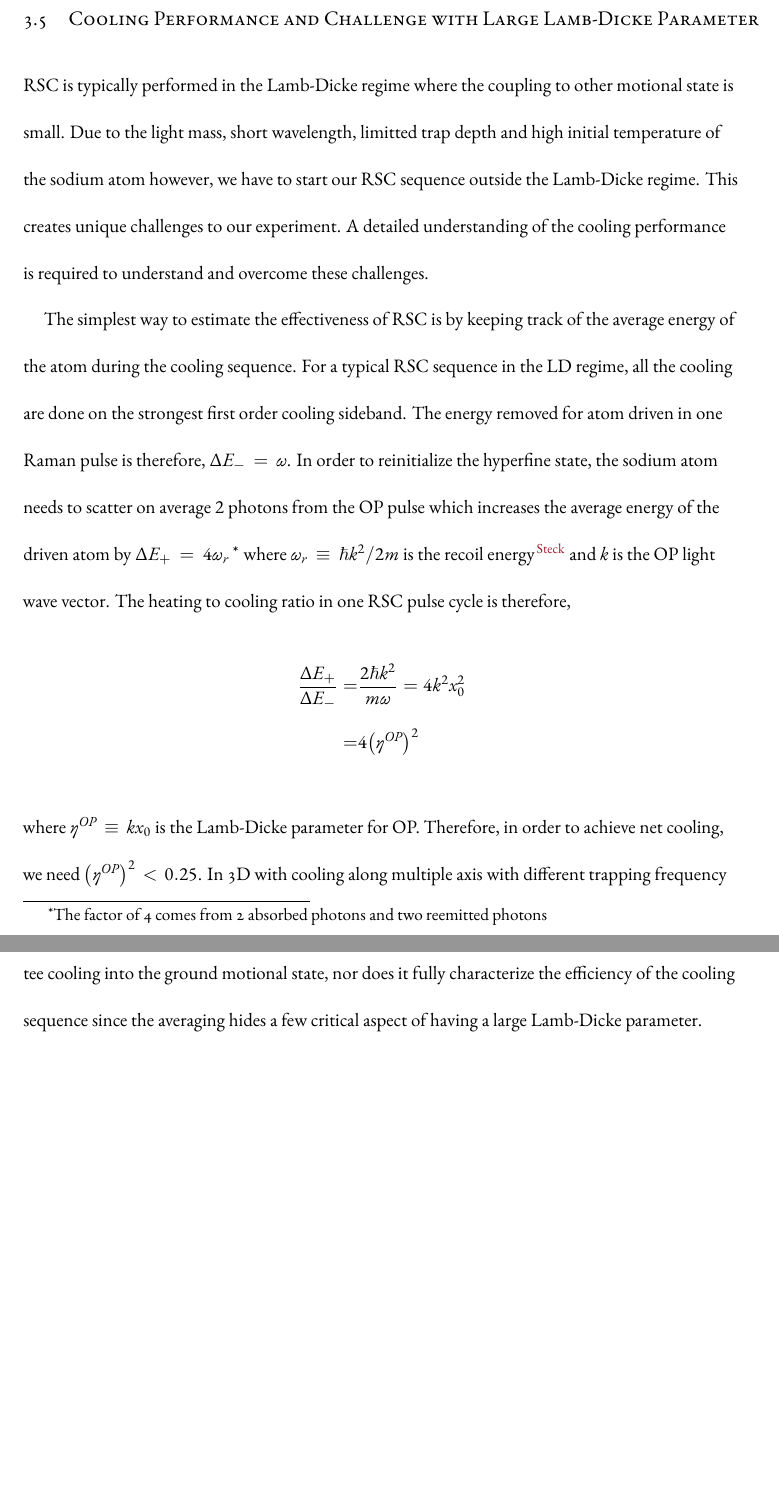
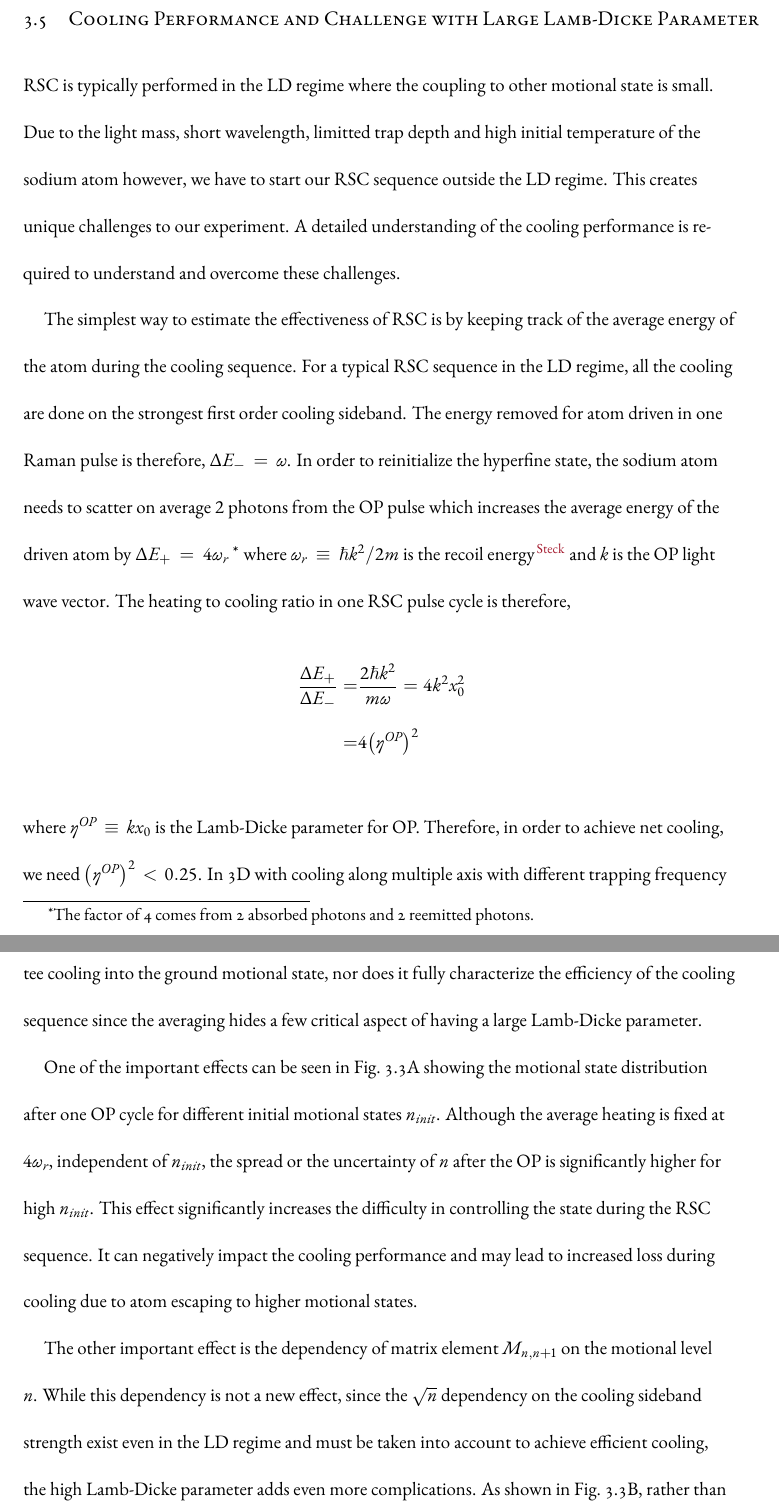
Before and after one commit to yuyichao/grad-thesis, a LaTeX thesis (dissertation.tex, which reads chapters/rsc.tex): two parts of pages 20 and 21 of 50, joined at a grey line, cut so that both start at the same text, the shorter picture padded with empty space. Compiled offline with XeLaTeX.

Commit message:
[rsc] challenges

```diff
--- a/chapters/rsc.tex
+++ b/chapters/rsc.tex
@@ -194,10 +194,10 @@ it is setup to propagate parallel to the applied magnetic field.
 \label{ch:rsc-challenges}
 
 \todo{some might belong to introduction of the chapter}
-RSC is typically performed in the Lamb-Dicke regime where the coupling
+RSC is typically performed in the LD regime where the coupling
 to other motional state is small.
 Due to the light mass, short wavelength, limitted trap depth and high initial temperature
-of the sodium atom however, we have to start our RSC sequence outside the Lamb-Dicke regime.
+of the sodium atom however, we have to start our RSC sequence outside the LD regime.
 This creates unique challenges to our experiment.
 A detailed understanding of the cooling performance is required to understand
 and overcome these challenges.
@@ -210,7 +210,7 @@ The energy removed for atom driven in one Raman pulse is therefore, $\Delta E_-=
 In order to reinitialize the hyperfine state, the sodium atom needs to scatter on average
 $2$ photons from the OP pulse which increases the average energy of the driven atom
 by $\Delta E_+=4\omega_r$
-\footnote{The factor of 4 comes from 2 absorbed photons and two reemitted photons}
+\footnote{The factor of 4 comes from 2 absorbed photons and 2 reemitted photons.}
 where $\omega_r\equiv \hbar k^2/2m$ is the recoil energy\cite{steck_sodium_nodate}
 and $k$ is the OP light wave vector.
 The heating to cooling ratio in one RSC pulse cycle is therefore,
@@ -250,4 +251,19 @@ This, however, does not guarantee cooling into the ground motional state,
 nor does it fully characterize the efficiency of the cooling sequence
 since the averaging hides a few critical aspect of having a large Lamb-Dicke parameter.
 
-\ref{fig:na-rsc-challenges}
+One of the important effects can be seen in Fig.~\ref{fig:na-rsc-challenges}A showing
+the motional state distribution after one OP cycle
+for different initial motional states $n_{init}$.
+Although the average heating is fixed at $4\omega_r$, independent of $n_{init}$,
+the spread or the uncertainty of $n$ after the OP is significantly higher for high $n_{init}$.
+This effect significantly increases the difficulty in controlling the state during the
+RSC sequence. It can negatively impact the cooling performance and
+may lead to increased loss during cooling due to atom escaping to higher motional states.
+
+The other important effect is the dependency of matrix element $M_{n,n+1}$
+on the motional level $n$.
+While this dependency is not a new effect, since the $\sqrt{n}$ dependency
+on the cooling sideband strength exist even in the LD regime
+and must be taken into account\todo{\cite{}} to achieve efficient cooling,
+the high Lamb-Dicke parameter adds even more complications.
+As shown in Fig.~\ref{fig:na-rsc-challenges}B, rather than a simple $\sqrt{n}$ dependency,
```
Also changed, not shown: dissertation.pdf, chapters/rsc.tex (14 more changed lines).
